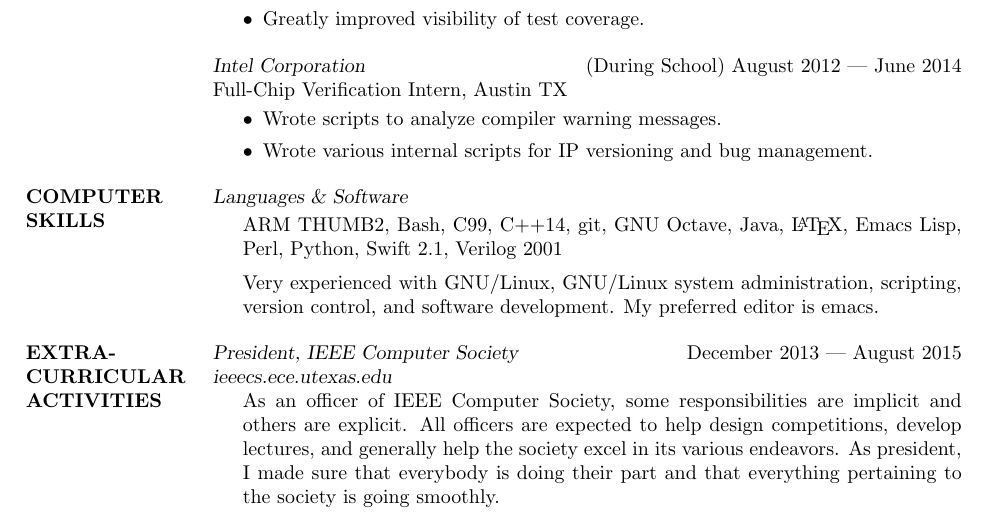
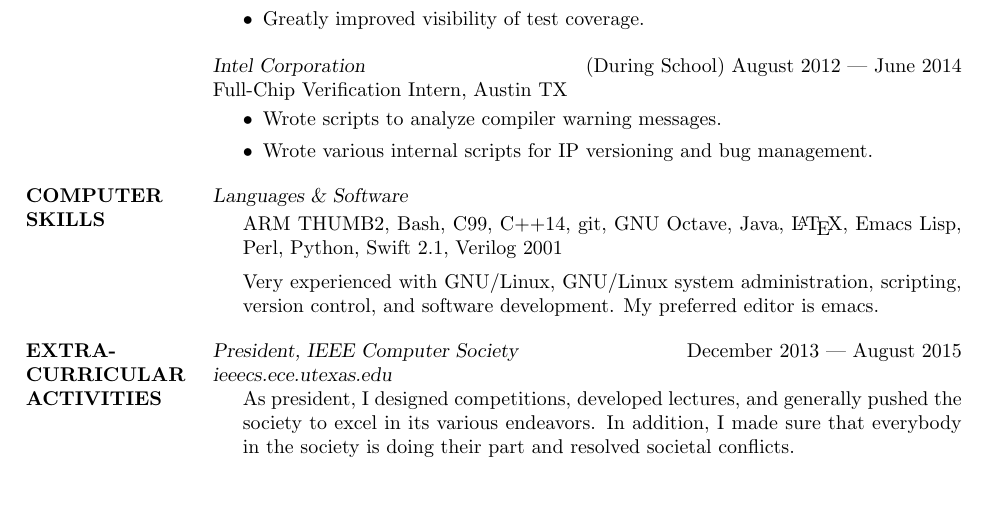
Before and after one commit to hershal/resume, a LaTeX CV (resume.tex): part of the page, cut so that both start at the same text, the shorter picture padded with empty space. Compiled offline with pdfLaTeX.

Commit message:
extracurricular: cleaned up ieeecs

```diff
--- a/resume.tex
+++ b/resume.tex
@@ -111,12 +111,10 @@
   \hfill December 2013 --- August 2015 \\
   {\sl ieeecs.ece.utexas.edu}
   \begin{adjustwidth}{1.5em}{0pt}
-    As an officer of IEEE Computer Society, some responsibilities are
-    implicit and others are explicit. All officers are expected to
-    help design competitions, develop lectures, and generally help the
-    society excel in its various endeavors.  As president, I made sure
-    that everybody is doing their part and that everything pertaining
-    to the society is going smoothly.
+    As president, I designed competitions, developed lectures, and generally
+    pushed the society to excel in its various endeavors. In addition, I made
+    sure that everybody in the society is doing their part and resolved societal
+    conflicts.
    \end{adjustwidth}
 \end{resume}
 \end{document}
```
